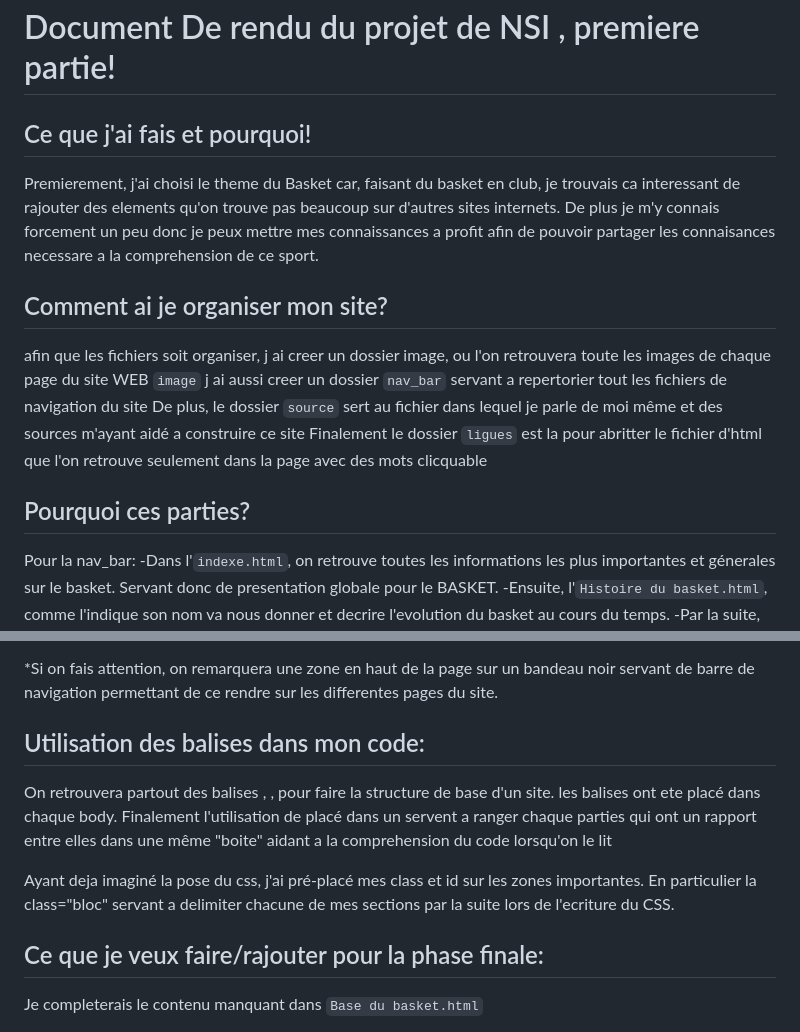
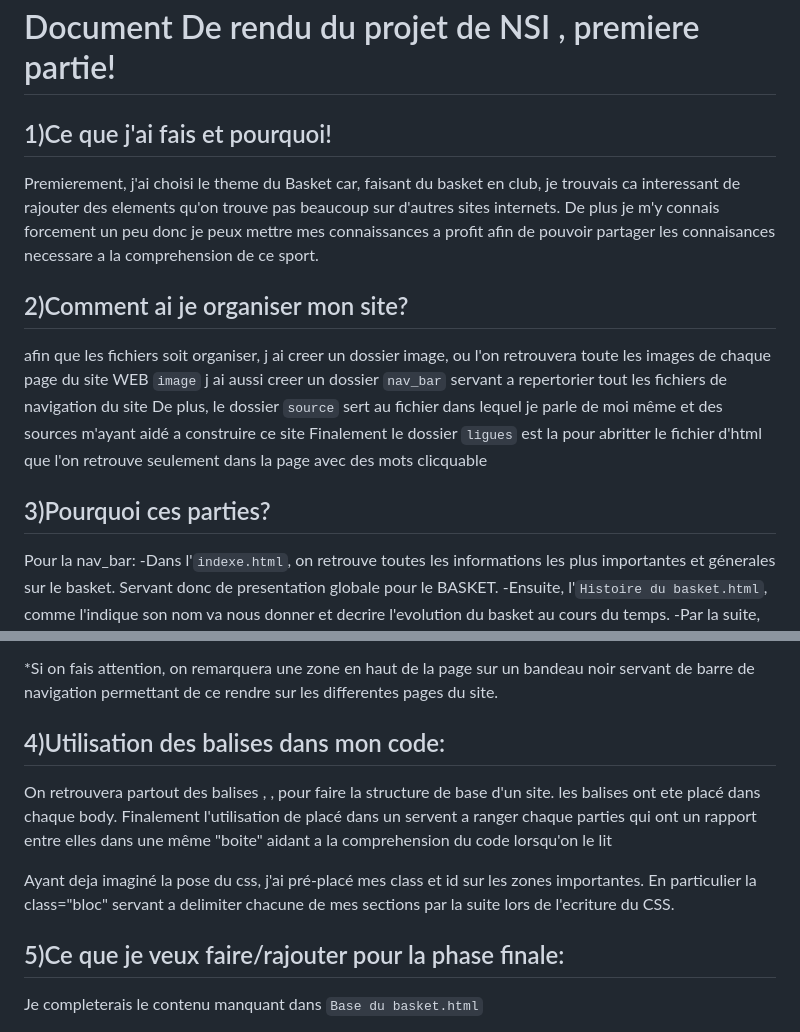
Before and after one commit to Noe306/NSI-projet-site, a Markdown page: README.md, 2 parts joined by grey strips. GitHub-like rendering.

```diff
--- a/README.md
+++ b/README.md
@@ -5,19 +5,19 @@ https://noe306.github.io/NSI-projet-site/
 
 # Document De rendu du projet de NSI , premiere partie!
 
-## Ce que j'ai fais et pourquoi!
+## 1)Ce que j'ai fais et pourquoi!
 Premierement, j'ai choisi le theme du Basket car, faisant du basket en club, je trouvais ca interessant de rajouter des elements qu'on trouve pas beaucoup sur d'autres sites internets.
 De plus je m'y connais forcement un peu donc je peux mettre mes connaissances a profit afin de pouvoir partager les connaisances necessare a la comprehension de ce sport.
 
 
-## Comment ai je organiser mon site?
+## 2)Comment ai je organiser mon site?
 afin que les fichiers soit organiser, j ai creer un dossier image, ou l'on retrouvera toute les images de chaque page du site WEB `image`
 j ai aussi creer un dossier `nav_bar` servant a repertorier tout les fichiers de navigation du site
 De plus, le dossier `source` sert au fichier dans lequel je parle de moi même et des sources m'ayant aidé a construire ce site
 Finalement le dossier `ligues` est la pour abritter le fichier d'html que l'on retrouve seulement dans la page avec des mots clicquable
 
 
-## Pourquoi ces parties?
+## 3)Pourquoi ces parties?
 Pour la nav_bar:
     -Dans l'`indexe.html`, on retrouve toutes les informations les plus importantes et génerales sur le basket. Servant donc de presentation globale pour le BASKET.
     -Ensuite, l'`Histoire du basket.html`, comme l'indique son nom va nous donner et decrire l'evolution du basket au cours du temps.
@@ -29,7 +29,7 @@ Enfin, `ligue.html` est la page de mon site que l'on retrouvera joint dans la pg
 
 *Si on fais attention, on remarquera une zone en haut de la page sur un bandeau noir servant de barre de navigation permettant de ce rendre sur les differentes pages du site.
 
-## Utilisation des balises dans mon code:
+## 4)Utilisation des balises dans mon code:
 On retrouvera partout des balises <head></head>, <body></body>, <footer></footer> pour faire la structure de base d'un site.
 les balises <header></header> ont ete placé dans chaque body.
 Finalement l'utilisation de <section></section> placé dans un <main></main> servent a ranger chaque parties qui ont un rapport entre elles dans une même "boite" aidant a la comprehension du code lorsqu'on le lit
@@ -37,7 +37,7 @@ Finalement l'utilisation de <section></section> placé dans un <main></main> ser
 
 Ayant deja imaginé la pose du css, j'ai pré-placé mes class et id sur les zones importantes. En particulier la class="bloc" servant a delimiter chacune de mes sections par la suite lors de l'ecriture du CSS.
 
-## Ce que je veux faire/rajouter pour la phase finale:
+## 5)Ce que je veux faire/rajouter pour la phase finale:
 Je completerais le contenu manquant dans `Base du basket.html`
 
 Je rajouterais ensuite dans la `nav_bar` un fichier `Competition au basket.html` pour y indiquer les niveaux de competition et les categories a laquelle on peut jouer en Francec de nos jours.
```
